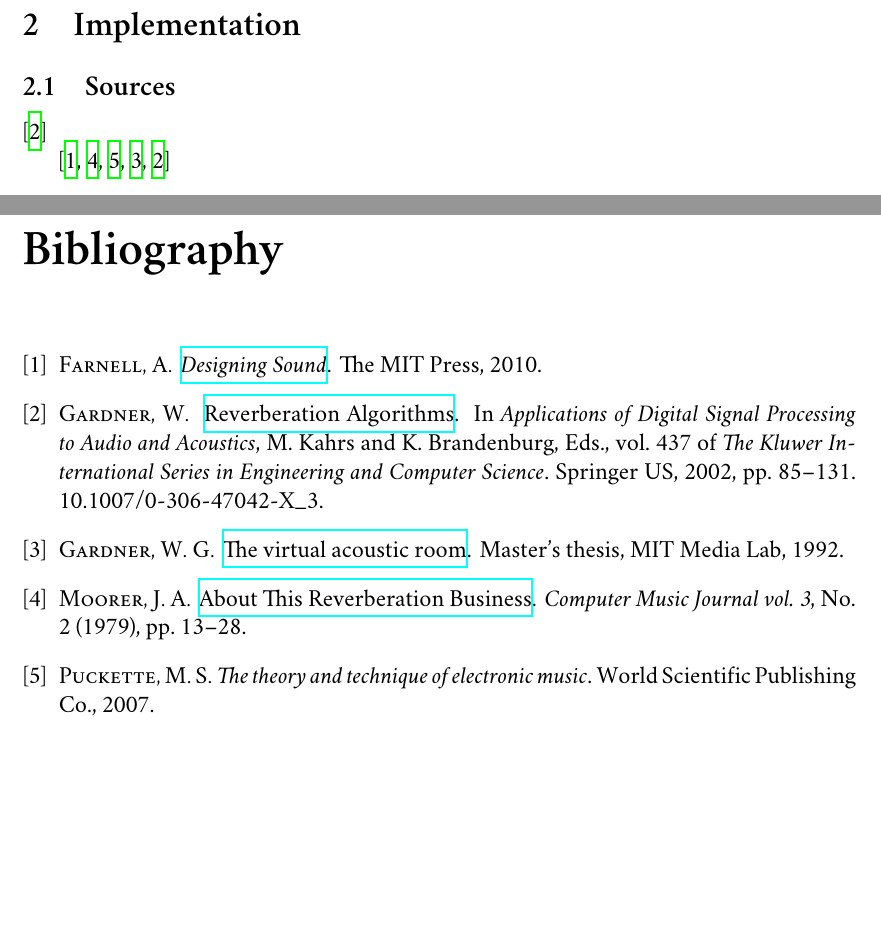
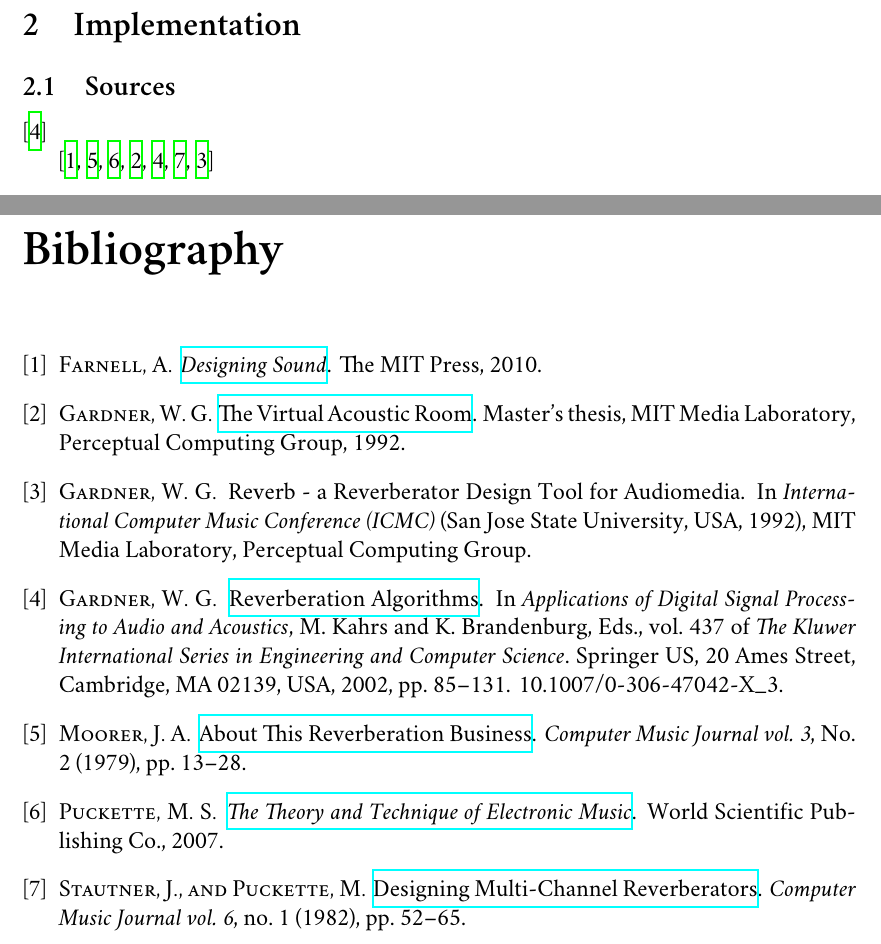
Before and after one commit to errordeveloper/maxmsp-misc-mu3014c, a LaTeX document (report/MU3014C_coursework.tex, which reads report/MU3014C_coursework.bib): two parts of pages 2 and 3 of 3, joined at a grey line, cut so that both start at the same text, the shorter picture padded with empty space. Compiled offline with XeLaTeX; a missing font is replaced by an installed copy or a similar font.

Commit message:
Ammended bibliography

```diff
--- a/report/MU3014C_coursework.bib
+++ b/report/MU3014C_coursework.bib
@@ -1,12 +1,3 @@
-@mastersthesis{gardner1992virtual,
-    author={Gardner, W. G.},
-    year={1992},
-    title={
-      \href{http://www.media.mit.edu/~billg/docs/ms-thesis.ps.gz}
-      {The virtual acoustic room}},
-    school={MIT Media Lab}
-}
-
 @article{moorer1979about,
   author={Moorer, J. A.},
   title={
@@ -33,6 +24,3 @@
   publisher={The MIT Press}
 }
 
-@book{puckette2007theory,
-  title={The theory and technique of electronic music},
-  author={Puckette, M. S.},
@@ -56,3 +38,9 @@
   publisher={The MIT Press},
   url={http://www.jstor.org/stable/3680358}
 }
+@book{puckette2007theory,
+  title={
+    \href{http://crca.ucsd.edu/~msp/techniques/latest/book.pdf}
+    {The Theory and Technique of Electronic Music}
+  },
+  author={Puckette, M. S.},
@@ -59,8 +55,27 @@
+    author={Gardner, W. G.},
+    year={1992},
+    title={
+      \href{http://www.media.mit.edu/~billg/docs/ms-thesis.ps.gz}
+      {The Virtual Acoustic Room}},
+    school = {MIT Media Laboratory, Perceptual Computing Group}
+}
+
+@inproceedings{gardner1992reverb,
+  author = {Gardner, W. G.},
+  organization = {MIT Media Laboratory, Perceptual Computing Group},
+  address={San Jose State University, USA},
+  title={
+    {Reverb - a Reverberator Design Tool for Audiomedia}
+  },
+  booktitle={International Computer Music Conference (ICMC)},
+  year={1992}
+}
 
 @incollection{gardner1998algorithms,
-   author = {Gardner, William},
-   affiliation = {MIT Media Laboratory 20 Ames Street Cambridge MA 02139},
-   title = {
+   author = {Gardner, W. G.},
+   organization = {MIT Media Laboratory, Perceptual Computing Group},
+   address = {20 Ames Street, Cambridge, MA 02139, USA},
+   title={
      \href{http://dx.doi.org/10.1007/0-306-47042-X_3}
      {Reverberation Algorithms}
    },
--- a/report/MU3014C_coursework.tex
+++ b/report/MU3014C_coursework.tex
@@ -61,7 +61,8 @@
 
 %% Test bibliography:
 \cite{farnell2010designing, moorer1979about, puckette2007theory,
-gardner1992virtual, gardner1998algorithms}
+gardner1992virtual, gardner1998algorithms, puckette1982reverb,
+gardner1992reverb}
 
 %%%%%%%%%%%%%%%%%%%%%%%%%%%%%%%%%%%%%%%%%%%%%%%%%%%%%%%%%%%%%%%%%%%%%%%%
 
```
Also changed, not shown: report/MU3014C_coursework.bib (16 more changed lines).
